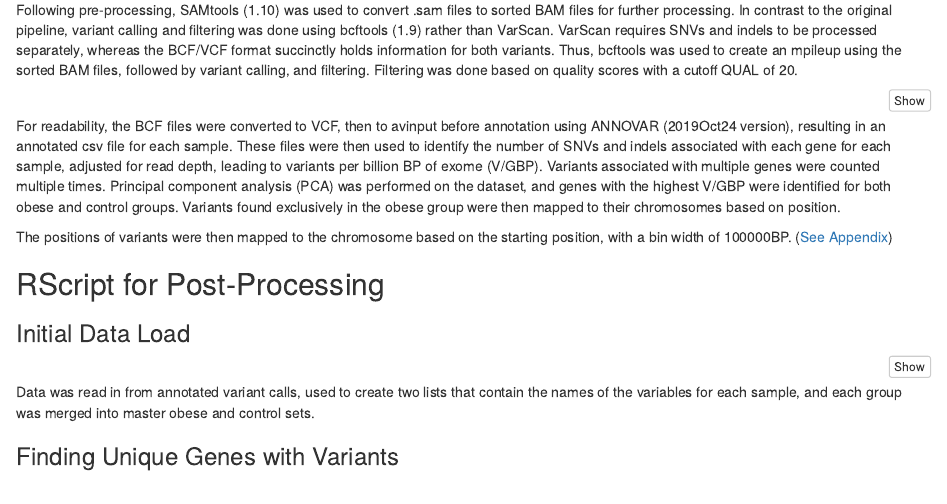
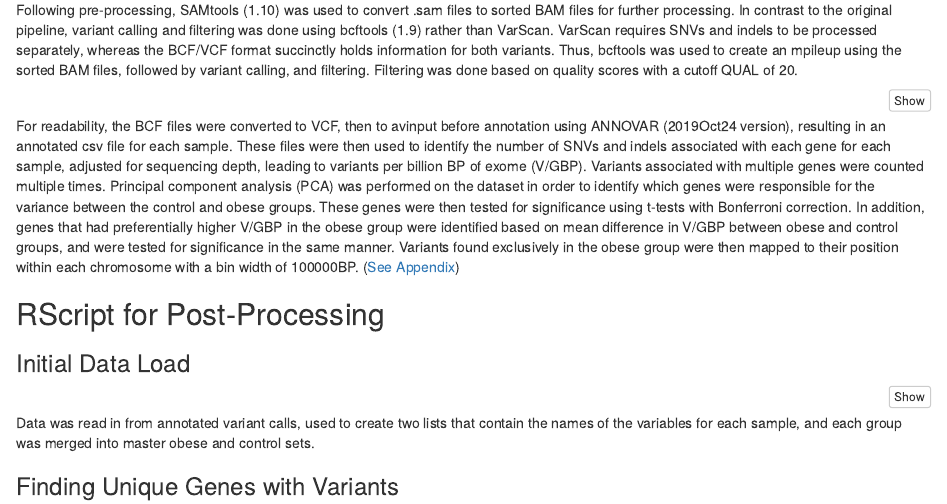
Before and after one commit to avinaash1/4550, an R Markdown document (anno.rmd): the page in a window 1100 px wide, from 2400 px down. Rendered offline with R 4.5, knitr and Pandoc, with nearby package versions; some code elsewhere in the file could not run offline.

Commit message:
Update anno.rmd

````diff
--- a/anno.rmd
+++ b/anno.rmd
@@ -135,9 +135,7 @@ echo "cName: $cName"
 done
 ```
 
-For readability, the BCF files were converted to VCF, then to avinput before annotation using ANNOVAR (2019Oct24 version), resulting in an annotated csv file for each sample. These files were then used to identify the number of SNVs and indels associated with each gene for each sample, adjusted for read depth, leading to variants per billion BP of exome (V/GBP). Variants associated with multiple genes were counted multiple times. Principal component analysis (PCA) was performed on the dataset, and genes with the highest V/GBP were identified for both obese and control groups. Variants found exclusively in the obese group were then mapped to their chromosomes based on position.
-
-The positions of variants were then mapped to the chromosome based on the starting position, with a bin width of 100000BP. ([See Appendix](#positionplot))
+For readability, the BCF files were converted to VCF, then to avinput before annotation using ANNOVAR (2019Oct24 version), resulting in an annotated csv file for each sample. These files were then used to identify the number of SNVs and indels associated with each gene for each sample, adjusted for sequencing depth, leading to variants per billion BP of exome (V/GBP). Variants associated with multiple genes were counted multiple times. Principal component analysis (PCA) was performed on the dataset in order to identify which genes were responsible for the variance between the control and obese groups. These genes were then tested for significance using t-tests with Bonferroni correction. In addition, genes that had preferentially higher V/GBP in the obese group were identified based on mean difference in V/GBP between obese and control groups, and were tested for significance in the same manner. Variants found exclusively in the obese group were then mapped to their position within each chromosome with a bin width of 100000BP. ([See Appendix](#positionplot))
 
 ## RScript for Post-Processing
 
````
